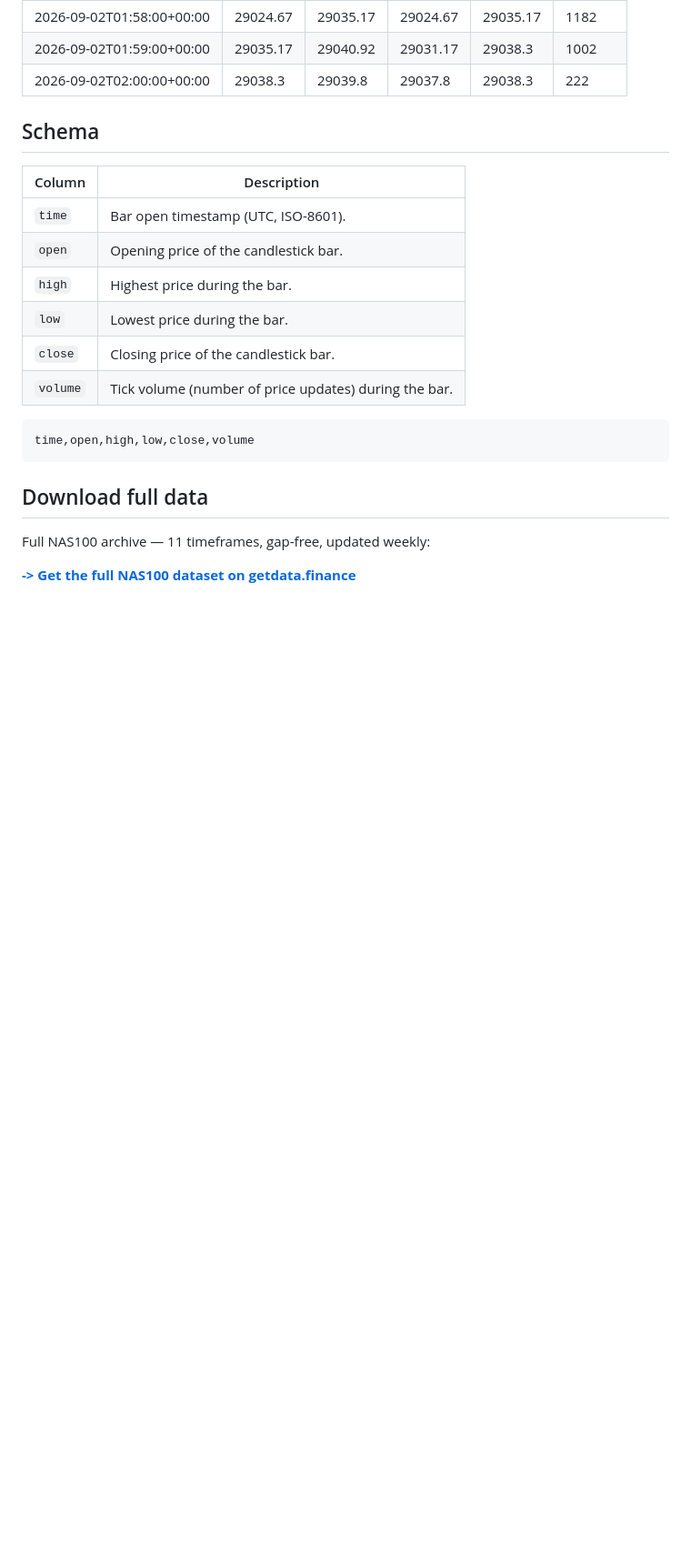
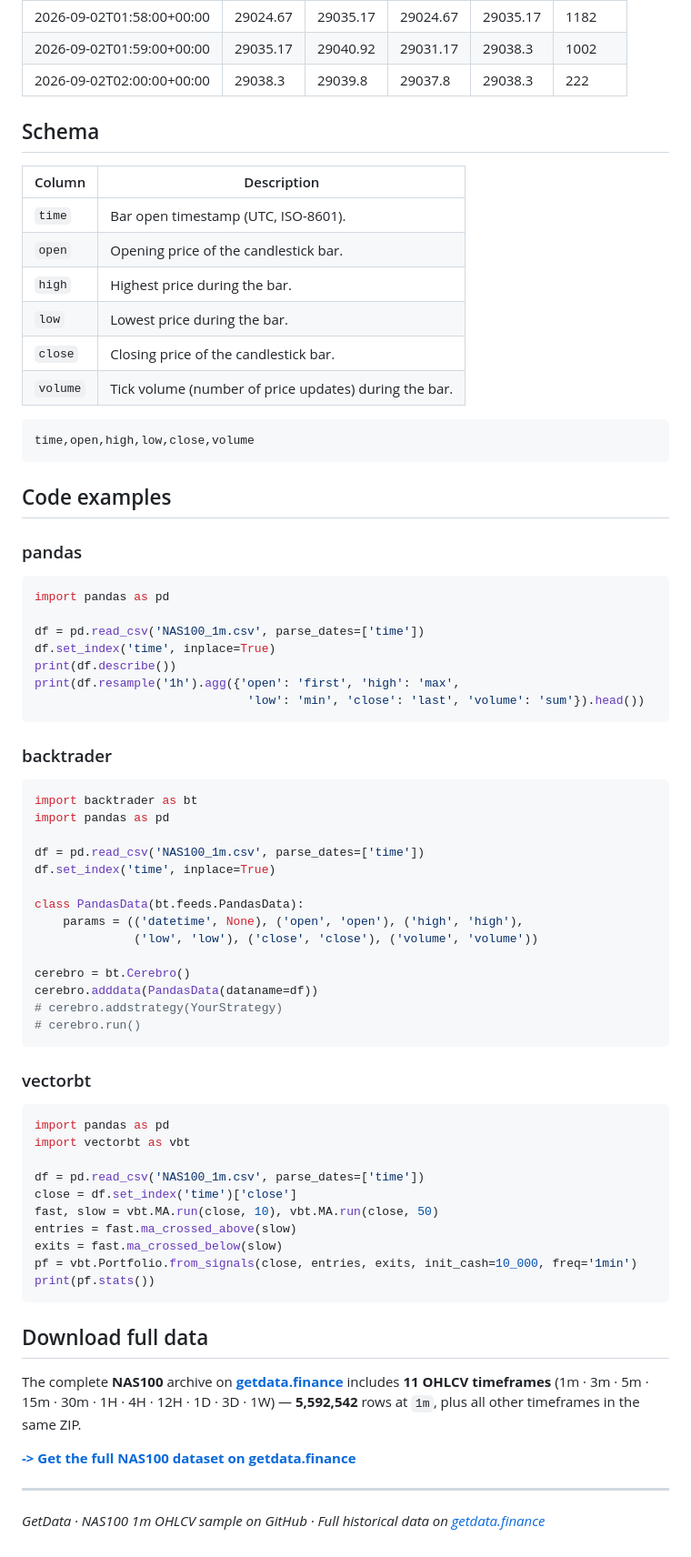
Before and after one commit to getdata-finance/nas100-1m-ohlcv-index-historical-data, a Markdown page: README.md, the part around one of its changes. Shown at 91% size. Rendered like a GitHub page; blank space fills up the shorter version.

Commit message:
Update NAS100 1m OHLCV sample

````diff
--- a/README.md
+++ b/README.md
@@ -93,8 +106,59 @@ First and latest rows from the GitHub sample **`NAS100_1m.csv`**:
 time,open,high,low,close,volume
 ```
 
+## Code examples
+
+### pandas
+
+```python
+import pandas as pd
+
+df = pd.read_csv('NAS100_1m.csv', parse_dates=['time'])
+df.set_index('time', inplace=True)
+print(df.describe())
+print(df.resample('1h').agg({'open': 'first', 'high': 'max',
+                              'low': 'min', 'close': 'last', 'volume': 'sum'}).head())
+```
+
+### backtrader
+
+```python
+import backtrader as bt
+import pandas as pd
+
+df = pd.read_csv('NAS100_1m.csv', parse_dates=['time'])
+df.set_index('time', inplace=True)
+
+class PandasData(bt.feeds.PandasData):
+    params = (('datetime', None), ('open', 'open'), ('high', 'high'),
+              ('low', 'low'), ('close', 'close'), ('volume', 'volume'))
+
+cerebro = bt.Cerebro()
+cerebro.adddata(PandasData(dataname=df))
+# cerebro.addstrategy(YourStrategy)
+# cerebro.run()
+```
+
+### vectorbt
+
+```python
+import pandas as pd
+import vectorbt as vbt
+
+df = pd.read_csv('NAS100_1m.csv', parse_dates=['time'])
+close = df.set_index('time')['close']
+fast, slow = vbt.MA.run(close, 10), vbt.MA.run(close, 50)
+entries = fast.ma_crossed_above(slow)
+exits = fast.ma_crossed_below(slow)
+pf = vbt.Portfolio.from_signals(close, entries, exits, init_cash=10_000, freq='1min')
+print(pf.stats())
+```
+
 ## Download full data
 
-Full NAS100 archive — 11 timeframes, gap-free, updated weekly:
+The complete **NAS100** archive on **[getdata.finance](https://getdata.finance/datasets/nas100)** includes **11 OHLCV timeframes** (1m · 3m · 5m · 15m · 30m · 1H · 4H · 12H · 1D · 3D · 1W) — **5,592,542** rows at `1m`, plus all other timeframes in the same ZIP.
 
 **[-> Get the full NAS100 dataset on getdata.finance](https://getdata.finance/datasets/nas100)**
+
+---
+*GetData · NAS100 1m OHLCV sample on GitHub · Full historical data on [getdata.finance](https://getdata.finance/datasets/nas100)*
````
Also changed, not shown: other parts of README.md (+19 -6 lines).
